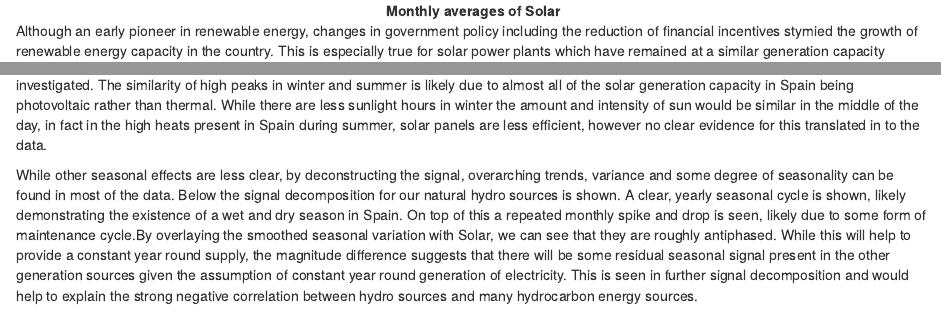
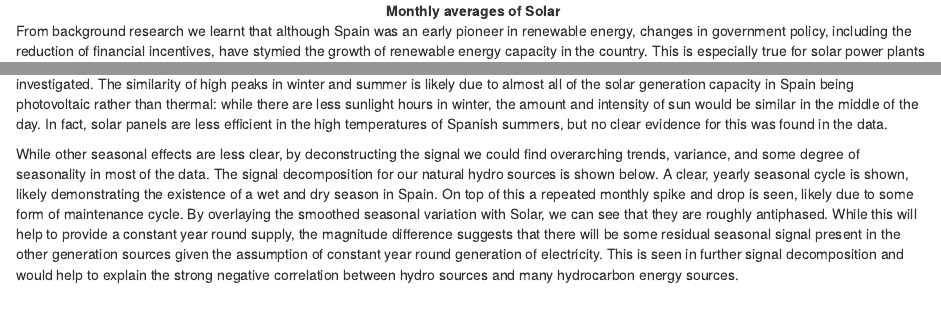
Before and after one commit to daniel-wrench/DATA471-Time-Series-PART-II, an R Markdown document (scripts/Assignment_3-EDA_Report.Rmd): the page in a window 1100 px wide, from 5050 px down before the commit and from 5070 px down after it, so that both start at the same text, and a second part further down, joined at a grey line. Rendered offline with R 4.5, knitr and Pandoc, with nearby package versions; some code elsewhere in the file could not run offline; a font, style sheet, LaTeX package, included part or bibliography that could not be used is replaced or left out.

Commit message:
Slight rewording of EDA text

````diff
--- a/scripts/Assignment_3-EDA_Report.Rmd
+++ b/scripts/Assignment_3-EDA_Report.Rmd
@@ -272,7 +272,7 @@ In the next plot we can see that Solar is also seasonal on a monthly scale. Elec
 
 </center>
 
-Although an early pioneer in renewable energy, changes in government policy including the reduction of financial incentives stymied the growth of renewable energy capacity in the country. This is especially true for solar power plants which have remained at a similar generation capacity between 2011 and 2017 [@GURTLER2019110881].
+From background research we learnt that although Spain was an early pioneer in renewable energy, changes in government policy, including the reduction of financial incentives, have stymied the growth of renewable energy capacity in the country. This is especially true for solar power plants which have remained at a similar generation capacity between 2011 and 2017 [@GURTLER2019110881].
 
 ```{r solar daily total}
 data %>%
@@ -288,9 +288,9 @@ data %>%
   theme(plot.title = element_text(hjust = 0.5),panel.background = element_rect(fill = 'white', color = 'white'))
 ```
 
-From the above plot we can see that total daily power generated from photovoltaic solar systems shows little change across the years we investigated. The similarity of high peaks in winter and summer is likely due to almost all of the solar generation capacity in Spain being photovoltaic rather than thermal. While there are less sunlight hours in winter the amount and intensity of sun would be similar in the middle of the day, in fact in the high heats present in Spain during summer, solar panels are less efficient, however no clear evidence for this translated in to the data.
+From the above plot we can see that total daily power generated from photovoltaic solar systems shows little change across the years we investigated. The similarity of high peaks in winter and summer is likely due to almost all of the solar generation capacity in Spain being photovoltaic rather than thermal: while there are less sunlight hours in winter, the amount and intensity of sun would be similar in the middle of the day. In fact, solar panels are less efficient in the high temperatures of Spanish summers, but no clear evidence for this was found in the data.
 
-While other seasonal effects are less clear, by deconstructing the signal, overarching trends, variance and some degree of seasonality can be found in most of the data. Below the signal decomposition for our natural hydro sources is shown. A clear, yearly seasonal cycle is shown, likely demonstrating the existence of a wet and dry season in Spain. On top of this a repeated monthly spike and drop is seen, likely due to some form of maintenance cycle.By overlaying the smoothed seasonal variation with Solar, we can see that they are roughly antiphased. While this will help to provide a constant year round supply, the magnitude difference suggests that there will be some residual seasonal signal present in the other generation sources given the assumption of constant year round generation of electricity. This is seen in further signal decomposition and would help to explain the strong negative correlation between hydro sources and many hydrocarbon energy sources.
+While other seasonal effects are less clear, by deconstructing the signal we could find overarching trends, variance, and some degree of seasonality in most of the data. The signal decomposition for our natural hydro sources is shown below. A clear, yearly seasonal cycle is shown, likely demonstrating the existence of a wet and dry season in Spain. On top of this a repeated monthly spike and drop is seen, likely due to some form of maintenance cycle. By overlaying the smoothed seasonal variation with Solar, we can see that they are roughly antiphased. While this will help to provide a constant year round supply, the magnitude difference suggests that there will be some residual seasonal signal present in the other generation sources given the assumption of constant year round generation of electricity. This is seen in further signal decomposition and would help to explain the strong negative correlation between hydro sources and many hydrocarbon energy sources.
 
 <center>
 
````
Also changed, not shown: scripts/Assignment_3-EDA_Report.html, scripts/Assignment_3-EDA_Report.Rmd (2 more changed lines).
